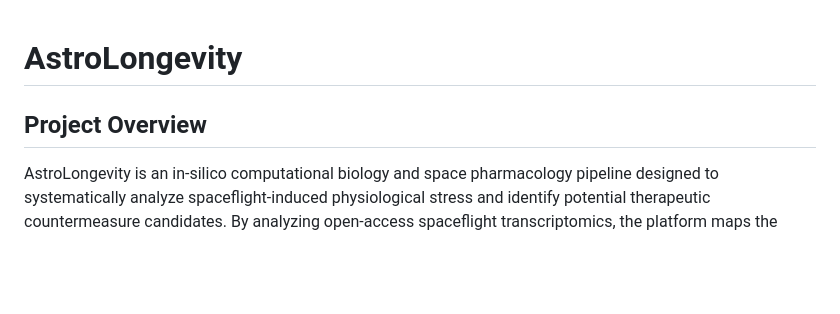
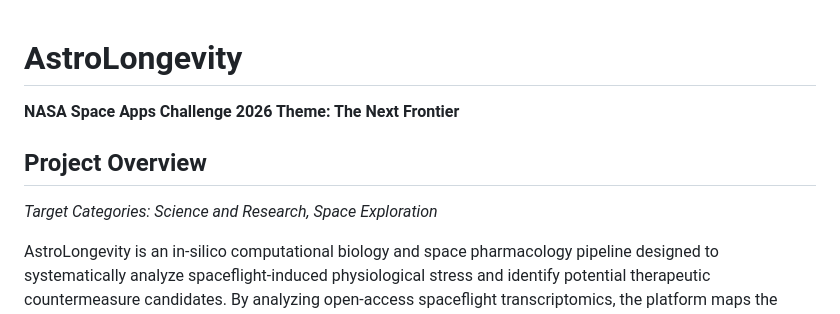
Before and after one commit to labonysur-cloud/AstroLongevity, a Markdown page: README.md, the part around the change. GitHub-like rendering; blank space fills up the shorter version.

Commit message:
Update README with 2026 Theme 'The Next Frontier'

```diff
--- a/README.md
+++ b/README.md
@@ -1,6 +1,10 @@
 # AstroLongevity
 
+**NASA Space Apps Challenge 2026 Theme: The Next Frontier**
+
 ## Project Overview
+
+*Target Categories: Science and Research, Space Exploration*
 
 AstroLongevity is an in-silico computational biology and space pharmacology pipeline designed to systematically analyze spaceflight-induced physiological stress and identify potential therapeutic countermeasure candidates. By analyzing open-access spaceflight transcriptomics, the platform maps the molecular mechanisms of microgravity-induced skeletal muscle degradation and evaluates candidate small molecules capable of reversing these gene expression signatures.
 
```
